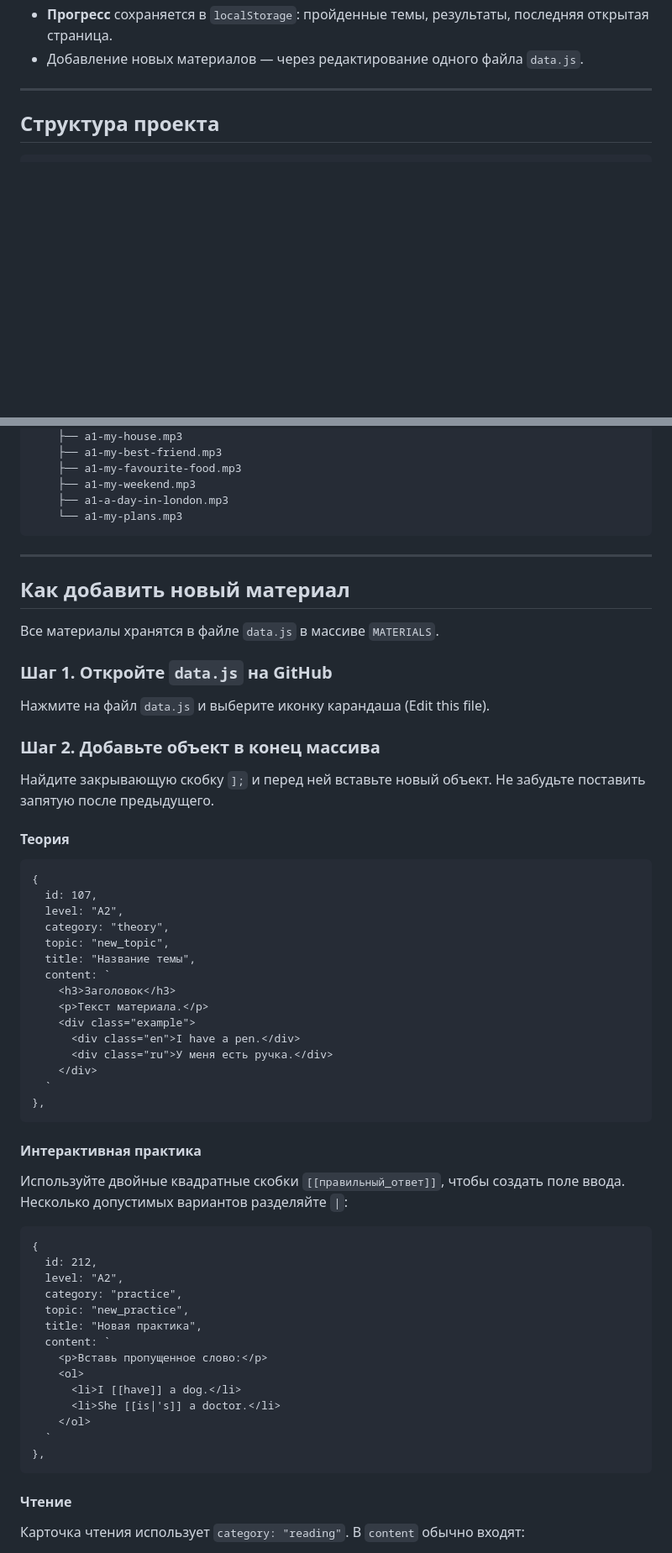
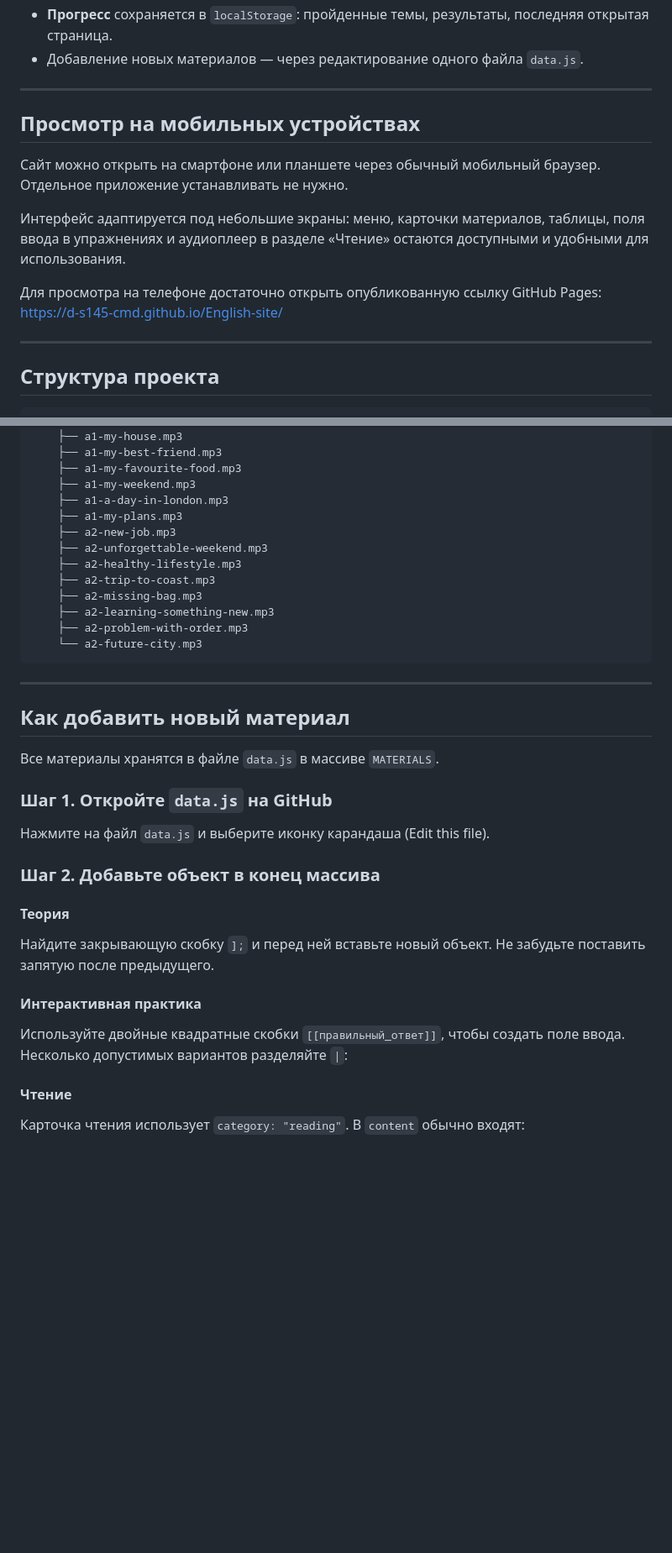
Before and after one commit to d-s145-cmd/English-site, a Markdown page: README.md, 2 parts joined by grey strips. Shown at 84% size. Rendered like a GitHub page; blank space fills up the shorter version.

```diff
--- a/README.md
+++ b/README.md
@@ -23,6 +25,17 @@
 - **Поиск** по всем материалам с подсветкой совпадений.
 - **Прогресс** сохраняется в `localStorage`: пройденные темы, результаты, последняя открытая страница.
 - Добавление новых материалов — через редактирование одного файла `data.js`.
+
+---
+
+## Просмотр на мобильных устройствах
+
+Сайт можно открыть на смартфоне или планшете через обычный мобильный браузер. Отдельное приложение устанавливать не нужно.
+
+Интерфейс адаптируется под небольшие экраны: меню, карточки материалов, таблицы, поля ввода в упражнениях и аудиоплеер в разделе «Чтение» остаются доступными и удобными для использования.
+
+Для просмотра на телефоне достаточно открыть опубликованную ссылку GitHub Pages:
+https://d-s145-cmd.github.io/English-site/
 
 ---
 
@@ -44,7 +57,15 @@
         ├── a1-my-favourite-food.mp3
         ├── a1-my-weekend.mp3
         ├── a1-a-day-in-london.mp3
-        └── a1-my-plans.mp3
+        ├── a1-my-plans.mp3
+        ├── a2-new-job.mp3
+        ├── a2-unforgettable-weekend.mp3
+        ├── a2-healthy-lifestyle.mp3
+        ├── a2-trip-to-coast.mp3
+        ├── a2-missing-bag.mp3
+        ├── a2-learning-something-new.mp3
+        ├── a2-problem-with-order.mp3
+        └── a2-future-city.mp3
 
 ---
 
@@ -57,46 +78,15 @@
 Нажмите на файл `data.js` и выберите иконку карандаша (Edit this file).
 
 ### Шаг 2. Добавьте объект в конец массива
-Найдите закрывающую скобку `];` и перед ней вставьте новый объект. Не забудьте поставить запятую после предыдущего.
 
 #### Теория
-
-    {
-      id: 107,
-      level: "A2",
-      category: "theory",
-      topic: "new_topic",
-      title: "Название темы",
-      content: `
-        <h3>Заголовок</h3>
-        <p>Текст материала.</p>
-        <div class="example">
-          <div class="en">I have a pen.</div>
-          <div class="ru">У меня есть ручка.</div>
-        </div>
-      `
-    },
+Найдите закрывающую скобку `];` и перед ней вставьте новый объект. Не забудьте поставить запятую после предыдущего.
 
 #### Интерактивная практика
 
 Используйте двойные квадратные скобки `[[правильный_ответ]]`, чтобы создать поле ввода.
 Несколько допустимых вариантов разделяйте `|`:
 
-    {
-      id: 212,
-      level: "A2",
-      category: "practice",
-      topic: "new_practice",
-      title: "Новая практика",
-      content: `
-        <p>Вставь пропущенное слово:</p>
-        <ol>
-          <li>I [[have]] a dog.</li>
-          <li>She [[is|'s]] a doctor.</li>
-        </ol>
-      `
-    },
-
 #### Чтение
 
 Карточка чтения использует `category: "reading"`. В `content` обычно входят:
```
Also changed, not shown: other parts of README.md (+5 -59 lines).
